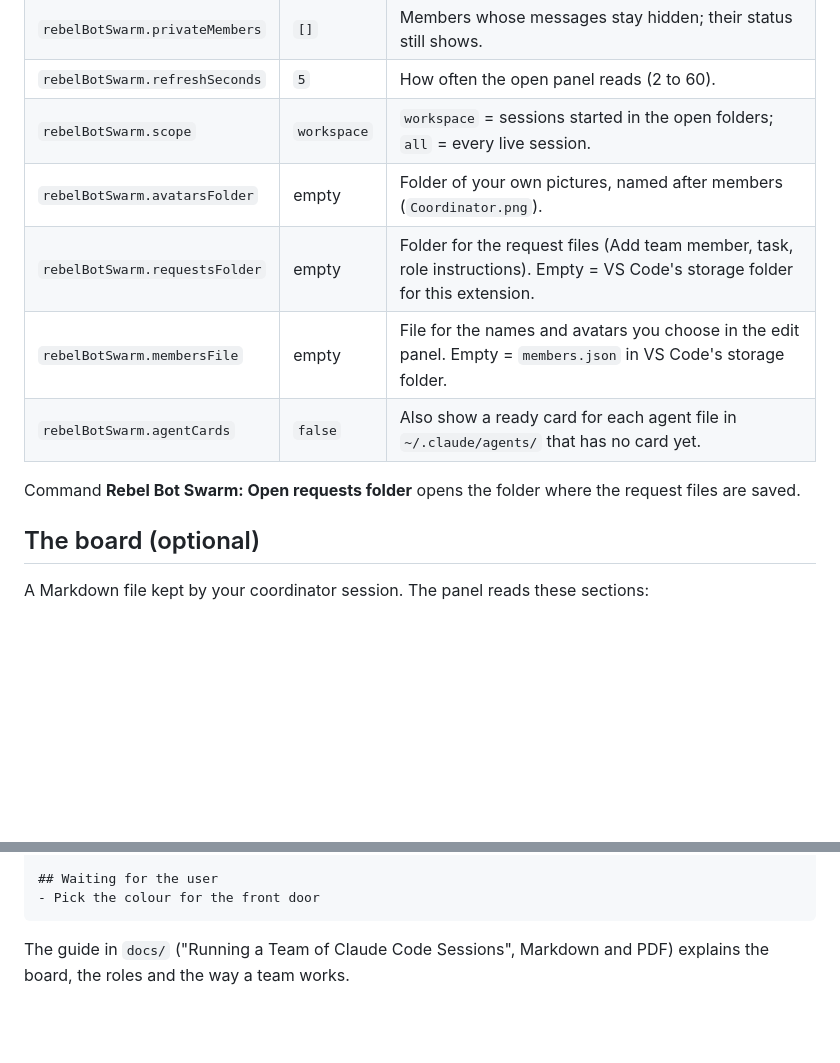
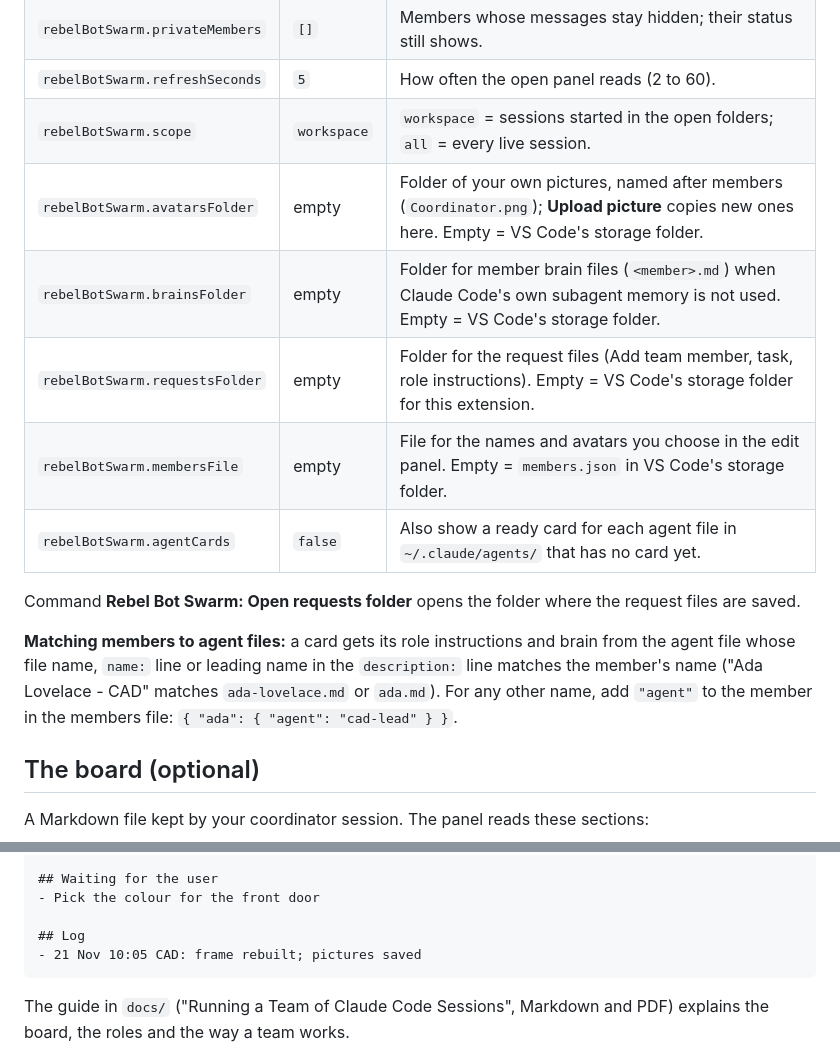
Before and after one commit to simonjamesfowler-ux/rebel-bot-swarm, a Markdown page: README.md, 2 parts joined by grey strips. Rendered like a GitHub page; blank space fills up the shorter version.

````diff
--- a/README.md
+++ b/README.md
@@ -60,12 +78,18 @@ Works on Windows, macOS and Linux with VS Code 1.80 or later and Claude Code.
 | `rebelBotSwarm.privateMembers` | `[]` | Members whose messages stay hidden; their status still shows. |
 | `rebelBotSwarm.refreshSeconds` | `5` | How often the open panel reads (2 to 60). |
 | `rebelBotSwarm.scope` | `workspace` | `workspace` = sessions started in the open folders; `all` = every live session. |
-| `rebelBotSwarm.avatarsFolder` | empty | Folder of your own pictures, named after members (`Coordinator.png`). |
+| `rebelBotSwarm.avatarsFolder` | empty | Folder of your own pictures, named after members (`Coordinator.png`); **Upload picture** copies new ones here. Empty = VS Code's storage folder. |
+| `rebelBotSwarm.brainsFolder` | empty | Folder for member brain files (`<member>.md`) when Claude Code's own subagent memory is not used. Empty = VS Code's storage folder. |
 | `rebelBotSwarm.requestsFolder` | empty | Folder for the request files (Add team member, task, role instructions). Empty = VS Code's storage folder for this extension. |
 | `rebelBotSwarm.membersFile` | empty | File for the names and avatars you choose in the edit panel. Empty = `members.json` in VS Code's storage folder. |
 | `rebelBotSwarm.agentCards` | `false` | Also show a ready card for each agent file in `~/.claude/agents/` that has no card yet. |
 
 Command **Rebel Bot Swarm: Open requests folder** opens the folder where the request files are saved.
+
+**Matching members to agent files:** a card gets its role instructions and brain from the agent file whose file name,
+`name:` line or leading name in the `description:` line matches the member's name ("Ada Lovelace - CAD" matches
+`ada-lovelace.md` or `ada.md`). For any other name, add `"agent"` to the member in the members file:
+`{ "ada": { "agent": "cad-lead" } }`.
 
 ## The board (optional)
 
@@ -90,6 +114,9 @@ A Markdown file kept by your coordinator session. The panel reads these sections
 
 ## Waiting for the user
 - Pick the colour for the front door
+
+## Log
+- 21 Nov 10:05 CAD: frame rebuilt; pictures saved
 ```
 
 The guide in `docs/` ("Running a Team of Claude Code Sessions", Markdown and PDF) explains the board, the roles and
````
Also changed, not shown: other parts of README.md (+27 -9 lines), CHANGELOG.md (+26 -0 lines), docs/rebel-crew-avatars.png (added), docs/screenshot-edit.png, docs/screenshot-network.png (added), docs/screenshot.png, 4 other files.
